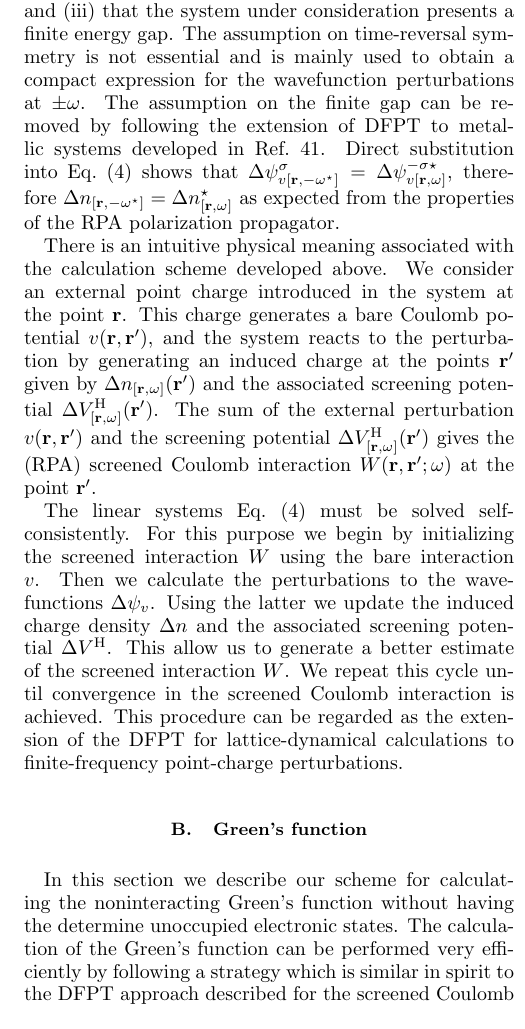
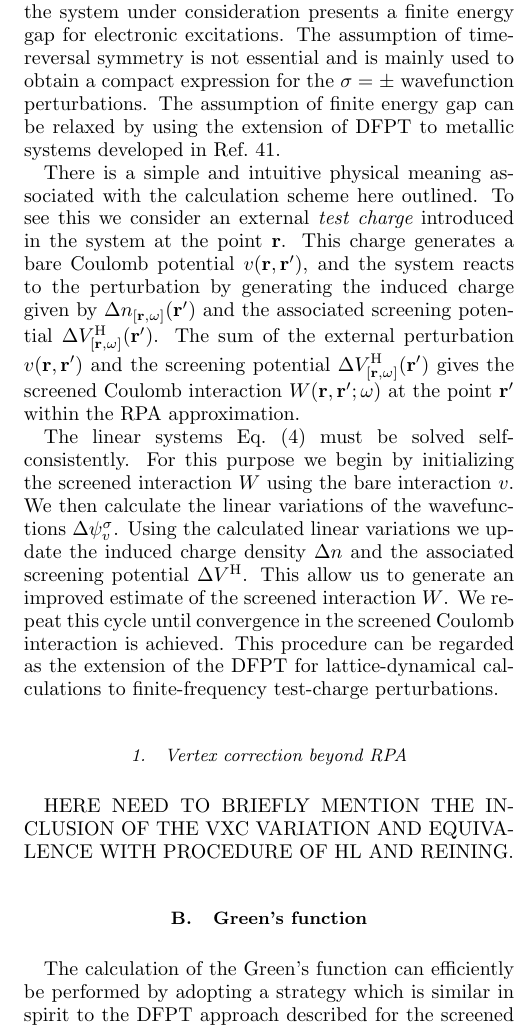
Before and after one commit to QEF/SternheimerGW, a LaTeX paper (Doc/paper/gwhs.tex): part of one column of page 3 of 10, cut so that both start at the same text. Compiled offline with pdfLaTeX.

Commit message:
updates to paper
git-svn-id: https://rothery3.materials.ox.ac.uk/svn/sgw/trunk@194 21dd5d8e-1f79-4369-87ad-170e0d29e828

```diff
--- a/Doc/paper/gwhs.tex
+++ b/Doc/paper/gwhs.tex
@@ -260,40 +256,54 @@ The only assumptions made in the derivations are that (i) time-reversal symmetry
-(ii) the off-diagonal components of the screened interaction in the spin space
-can be neglected, and (iii) that the system under consideration presents a finite
-energy gap. The assumption on time-reversal symmetry is not essential and is mainly used to
-obtain a compact expression for the wavefunction perturbations at
-$\pm\w$. The assumption on the finite gap can be removed by following the extension
+
+It is tedious but otherwise straightforward to verify that
+Eqs.\ (\ref{eq.deltan})-(\ref{eq.w.dfpt}) are {\it equivalent} to the
+original Eqs.\ (\ref{eq.w})-(\ref{eq.p}).
+The only assumptions made during our the derivation are that
+time-reversal symmetry applies,
+%, (ii) the off-diagonal components
+%of the screened interaction in the spin space
+%can be neglected,
+and that the system under consideration presents a finite
+energy gap for electronic excitations.
+The assumption of time-reversal symmetry is not essential and is mainly used to
+obtain a compact expression for the $\sigma=\pm$ wavefunction perturbations.
+The assumption of finite energy gap can be relaxed by using the extension
 of DFPT to metallic systems developed in Ref.\ \onlinecite{degironcoli}.
-Direct substitution into Eq.\ (\ref{eq.linsys.1}) shows that
-$\Delta \psi^\s_{v[\r,-\w^\star]} = \Delta \psi_{v[\r,\w]}^{-\s\star}$,
-therefore $\Delta n_{[\r,-\w^\star]}=\Delta n^\star_{[\r,\w]}$ as expected
-from the properties of the RPA polarization propagator.
 
-There is an intuitive physical meaning associated with the calculation scheme developed above.
-We consider an external point charge introduced in the system
+%Direct substitution into Eq.\ (\ref{eq.linsys.1}) shows that
+%$\Delta \psi^\s_{v[\r,-\w^\star]} = \Delta \psi_{v[\r,\w]}^{-\s\star}$,
+%therefore $\Delta n_{[\r,-\w^\star]}=\Delta n^\star_{[\r,\w]}$ as expected
+%from the properties of the RPA polarization propagator.
+
+There is a simple and intuitive physical meaning associated with
+the calculation scheme here outlined. To see this
+we consider an external {\it test charge} introduced in the system
 at the point $\r$. This charge generates a bare Coulomb potential $v(\r,\rp)$,
-and the system reacts to the perturbation by generating an induced charge
-at the points $\rp$ given by $\Delta n_{[\r,\w]}(\rp)$ and the associated
+and the system reacts to the perturbation by generating the induced charge
+given by $\Delta n_{[\r,\w]}(\rp)$ and the associated
 screening potential $\Delta V^{\rm H}_{[\r,\w]}(\rp)$.
 The sum of the external perturbation $v(\r,\rp)$ and the screening
-potential $\Delta V^{\rm H}_{[\r,\w]}(\rp)$ gives the (RPA) screened Coulomb
-interaction $W(\r,\rp;\w)$ at the point $\rp$.
+potential $\Delta V^{\rm H}_{[\r,\w]}(\rp)$ gives the screened Coulomb
+interaction $W(\r,\rp;\w)$ at the point $\rp$ within the RPA approximation.
 
 The linear systems Eq.\ (\ref{eq.linsys.1}) must be solved self-consistently.
 For this purpose we begin by initializing the screened
 interaction $W$ using the bare interaction $v$.
-Then we calculate the perturbations to the wavefunctions $\Delta \psi_v$.
-Using the latter we update the induced charge density $\Delta n$
+We then calculate the linear variations of the wavefunctions $\Delta \psi_v^\sigma$.
+Using the calculated linear variations we update the induced charge density $\Delta n$
 and the associated screening potential $\Delta V^{\rm H}$. This allow us to
-generate a better estimate of the screened interaction $W$.
+generate an improved estimate of the screened interaction $W$.
 We repeat this cycle until convergence in the screened Coulomb
 interaction is achieved. This procedure can be regarded as the extension
 of the DFPT for lattice-dynamical calculations to finite-frequency
-point-charge perturbations.
+test-charge perturbations.
+
+\subsubsection{Vertex correction beyond RPA}
+
+HERE NEED TO BRIEFLY MENTION THE INCLUSION OF THE VXC VARIATION
+AND EQUIVALENCE WITH PROCEDURE OF HL AND REINING.
 
 \subsection{Green's function}\label{sec.green}
 
-In this section we describe our scheme for calculating the noninteracting
-Green's function without having the determine unoccupied electronic states.
-The calculation of the Green's function can be performed very efficiently
-by following a strategy which is similar in spirit to the DFPT approach
+The calculation of the Green's function can efficiently be performed
+by adopting a strategy which is similar in spirit to the DFPT approach
 described for the screened Coulomb interaction in Sec.\ \ref{sec.coulomb}.
@@ -309 +320,2 @@ for occupied states and negative ($\eta_n=-\eta$) for unoccupied states.\cite{hl
 Following the notation introduced in Sec.\ \ref{sec.coulomb} we can split the
+sum in Eq.~(\ref{eq.green.1}) into occupied ($v$) and unoccupied ($c$) states:
@@ -312,17 +323,21 @@ sum in Eq.~(\ref{eq.green.1}) into occupied and unoccupied states:
   G(\r,\rp;\w) = \sum_v \frac{\psi_v(\r)\psi_v^\star(\rp)}{\w-\E_v-i\eta}
   + \sum_c \frac{\psi_c(\r)\psi_c^\star(\rp)}{\w-\E_c+i\eta}.
   \end{equation}
-By adding and subtracting terms like $\psi_v\psi_v^\star/(\w-\E_v+i\eta)$
-we can rewrite the last equation as follows:
+By adding and subtracting terms of the kind $\psi_v\psi_v^\star/(\w-\E_v+i\eta)$
+the last equation can be rewritten as follows:
   \begin{equation}\label{eq.green.split}
   G(\r,\rp;\w) = G^{\rm A}(\r,\rp;\w) + G^{\rm N}(\r,\rp;\w),
   \end{equation}
-with
+@@@@@@@@@@@@@@@@@@@
+
+where we have defined
   \begin{eqnarray}\label{eq.green.split.2}
 \!\!\!\!\!\!  G^{\rm A}(\r,\rp;\w) & =&  \sum_n \frac{\psi_n^\star(\r)\psi_n(\rp)}{\w-\E_n^-},  \\
-\!\!\!\!\!\!  G^{\rm N}(\r,\rp;\w)  & = &  2\pi i \sum_v \delta(\w-\E_v) \psi_v^\star(\r)\psi_v(\rp). \label{eq.green.split.3}
+\!\!\!\!\!\!  G^{\rm N}(\r,\rp;\w)  & = &  2\pi i \sum_v \delta(\w-\E_v) \psi_v^\star(\r)\psi_v(\rp), \label{eq.green.split.3}
   \end{eqnarray}
-where we used time-reversal symmetry, the Lorentzian representation of the Dirac's delta function
+and time-reversal symmetry has been used.
+
+The Lorentzian representation of the Dirac's delta function
 $\pi\delta(x)=\eta/(x^2+\eta^2)$ for small $\eta$, and we set $\E_n^- = \E_n - i\eta$.
 Whenever $\w$ is in the conduction bands energy range ($\w\ge\E_c^{\rm min}$)
 $G^{\rm N}$ vanishes and can be ignored.
```
Also changed, not shown: Doc/paper/gwhs.tex (28 more changed lines).
